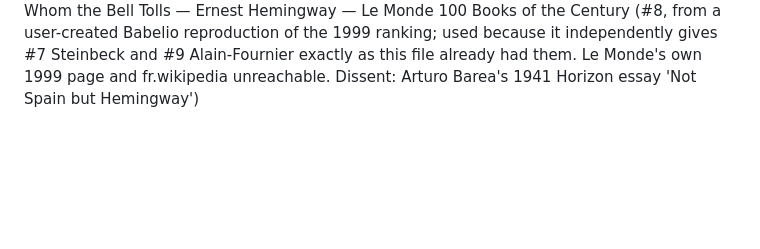
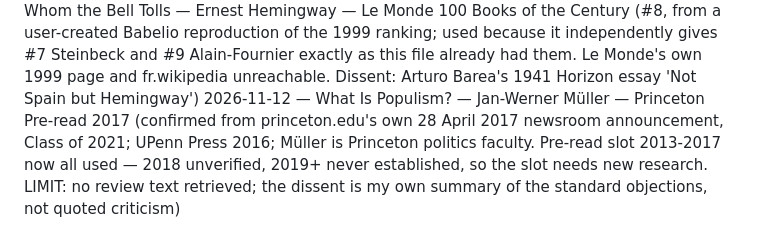
Before and after one commit to NebulousCoast/Chinese101, a Markdown page: digest/ledger.md, the part around the change. GitHub-like rendering; blank space fills up the shorter version.

```diff
--- a/digest/ledger.md
+++ b/digest/ledger.md
@@ -65,3 +65,4 @@ Format: `YYYY-MM-DD — Title — Author — source`
 2026-11-06 — The Honor Code: How Moral Revolutions Happen — Kwame Anthony Appiah — Princeton Pre-read 2013 (the FIRST-EVER Pre-read, confirmed from Princeton's own pages: announced June 2013 by Eisgruber for the Class of 2017, discussed at Forbes College 27 Sept 2013. Origin of the index-3 slot — Meaning in Life 2014, Whistling Vivaldi 2015, Our Declaration 2016 all come after)
 2026-11-10 — 2666 — Roberto Bolaño — NYT 100 Best Books of the 21st Century (#6, corroborated by several library reproductions of the list and one aggregator; the Times' own page unreachable. #5 could NOT be corroborated and stays unused. Spanish 2004, English 2008 trans. Natasha Wimmer; NBCC Award 2008. FLAGGED HARROWING: part four is a sustained catalogue of femicide)
 2026-11-11 — For Whom the Bell Tolls — Ernest Hemingway — Le Monde 100 Books of the Century (#8, from a user-created Babelio reproduction of the 1999 ranking; used because it independently gives #7 Steinbeck and #9 Alain-Fournier exactly as this file already had them. Le Monde's own 1999 page and fr.wikipedia unreachable. Dissent: Arturo Barea's 1941 Horizon essay 'Not Spain but Hemingway')
+2026-11-12 — What Is Populism? — Jan-Werner Müller — Princeton Pre-read 2017 (confirmed from princeton.edu's own 28 April 2017 newsroom announcement, Class of 2021; UPenn Press 2016; Müller is Princeton politics faculty. Pre-read slot 2013-2017 now all used — 2018 unverified, 2019+ never established, so the slot needs new research. LIMIT: no review text retrieved; the dissent is my own summary of the standard objections, not quoted criticism)
```
Also changed, not shown: digest/archive/2026-11-12.md (added, +149 -0 lines).
